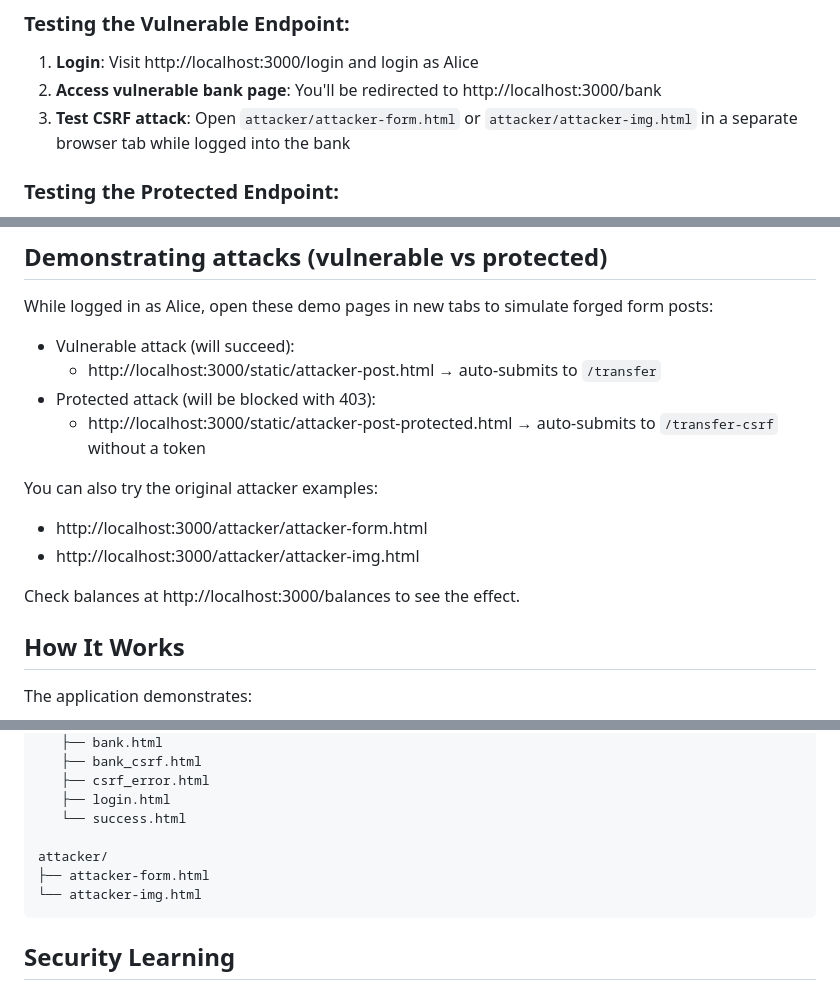
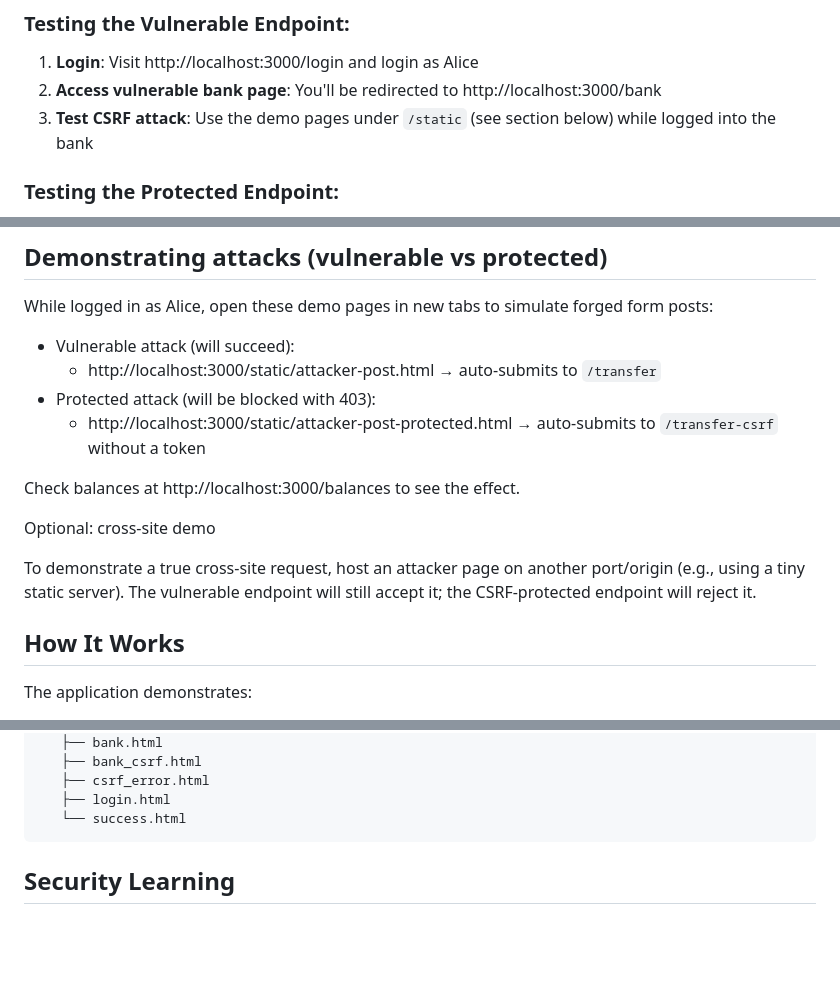
Before and after one commit to Cyber-Security-Project-Demo/CSRF_demo, a Markdown page: README.md, 3 parts joined by grey strips. Rendered like a GitHub page; blank space fills up the shorter version.

Commit message:
Update README.md to reflect changes in CSRF attack demonstration pages

````diff
--- a/README.md
+++ b/README.md
@@ -40,7 +40,7 @@ Login at http://localhost:3000/login
 
 1. **Login**: Visit http://localhost:3000/login and login as Alice
 2. **Access vulnerable bank page**: You'll be redirected to http://localhost:3000/bank
-3. **Test CSRF attack**: Open `attacker/attacker-form.html` or `attacker/attacker-img.html` in a separate browser tab while logged into the bank
+3. **Test CSRF attack**: Use the demo pages under `/static` (see section below) while logged into the bank
 
 ### Testing the Protected Endpoint:
 
@@ -61,12 +61,11 @@ While logged in as Alice, open these demo pages in new tabs to simulate forged f
 - Protected attack (will be blocked with 403):
   - http://localhost:3000/static/attacker-post-protected.html → auto-submits to `/transfer-csrf` without a token
 
-You can also try the original attacker examples:
+Check balances at http://localhost:3000/balances to see the effect.
 
-- http://localhost:3000/attacker/attacker-form.html
-- http://localhost:3000/attacker/attacker-img.html
+Optional: cross-site demo
 
-Check balances at http://localhost:3000/balances to see the effect.
+To demonstrate a true cross-site request, host an attacker page on another port/origin (e.g., using a tiny static server). The vulnerable endpoint will still accept it; the CSRF-protected endpoint will reject it.
 
 ## How It Works
 
@@ -122,10 +121,6 @@ bank-demo/
    ├── csrf_error.html
    ├── login.html
    └── success.html
-
-attacker/
-├── attacker-form.html
-└── attacker-img.html
 ```
 
 ## Security Learning
````
